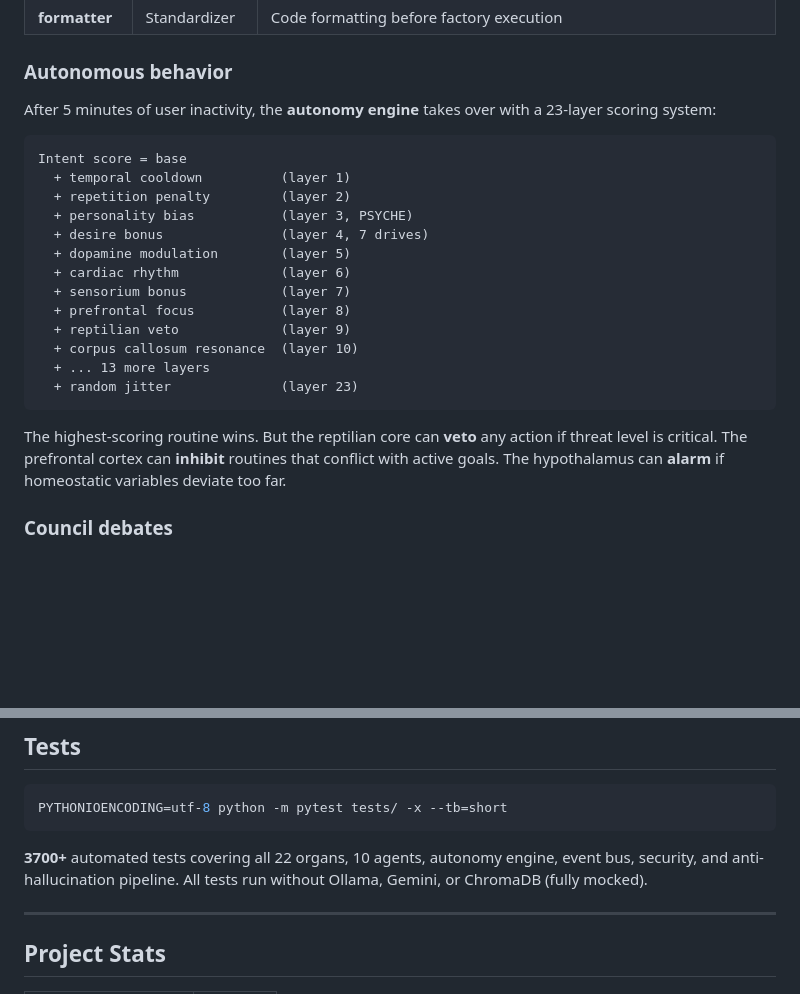
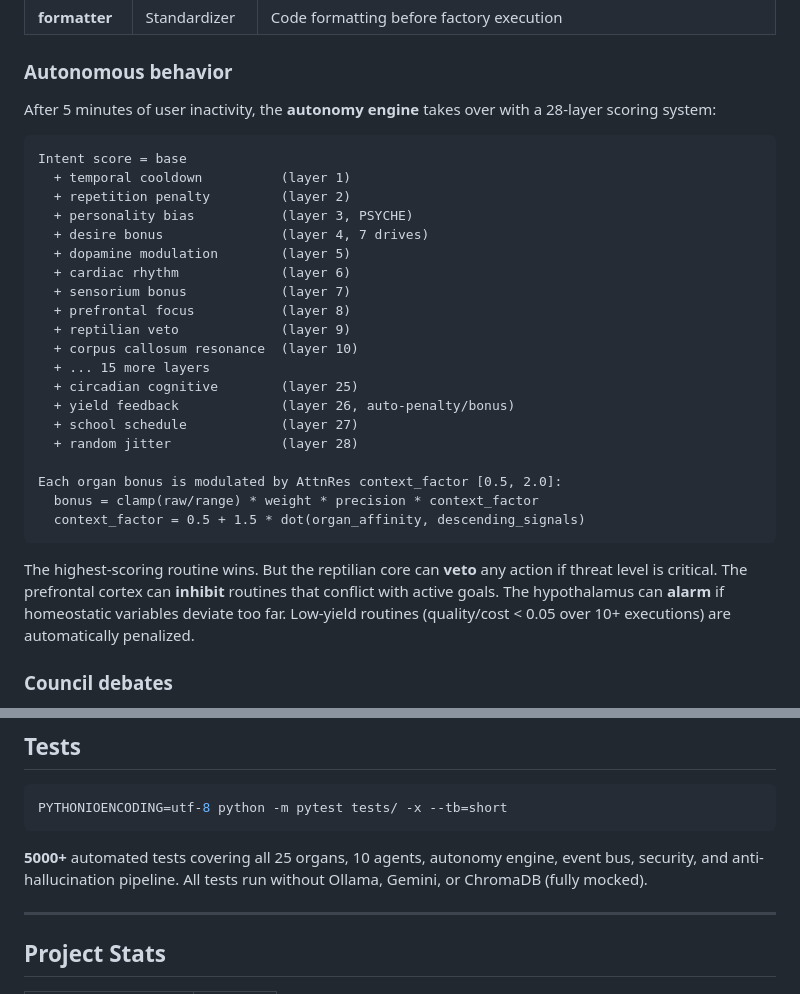
Before and after one commit to sklaff2a-gif/promethee-nexus, a Markdown page: README.md, 2 parts joined by grey strips. Drawn GitHub-style; blank space fills up the shorter version.

````diff
--- a/README.md
+++ b/README.md
@@ -238,7 +263,7 @@ All agents inherit from `BaseAgent` with automatic LLM routing (local/cloud), RA
 
 ### Autonomous behavior
 
-After 5 minutes of user inactivity, the **autonomy engine** takes over with a 23-layer scoring system:
+After 5 minutes of user inactivity, the **autonomy engine** takes over with a 28-layer scoring system:
 
 ```
 Intent score = base
@@ -252,11 +277,18 @@ Intent score = base
   + prefrontal focus           (layer 8)
   + reptilian veto             (layer 9)
   + corpus callosum resonance  (layer 10)
-  + ... 13 more layers
-  + random jitter              (layer 23)
+  + ... 15 more layers
+  + circadian cognitive        (layer 25)
+  + yield feedback             (layer 26, auto-penalty/bonus)
+  + school schedule            (layer 27)
+  + random jitter              (layer 28)
+
+Each organ bonus is modulated by AttnRes context_factor [0.5, 2.0]:
+  bonus = clamp(raw/range) * weight * precision * context_factor
+  context_factor = 0.5 + 1.5 * dot(organ_affinity, descending_signals)
 ```
 
-The highest-scoring routine wins. But the reptilian core can **veto** any action if threat level is critical. The prefrontal cortex can **inhibit** routines that conflict with active goals. The hypothalamus can **alarm** if homeostatic variables deviate too far.
+The highest-scoring routine wins. But the reptilian core can **veto** any action if threat level is critical. The prefrontal cortex can **inhibit** routines that conflict with active goals. The hypothalamus can **alarm** if homeostatic variables deviate too far. Low-yield routines (quality/cost < 0.05 over 10+ executions) are automatically penalized.
 
 ### Council debates
 
@@ -372,7 +404,7 @@ Access the dashboard at `http://127.0.0.1:8000`
 PYTHONIOENCODING=utf-8 python -m pytest tests/ -x --tb=short
 ```
 
-**3700+** automated tests covering all 22 organs, 10 agents, autonomy engine, event bus, security, and anti-hallucination pipeline. All tests run without Ollama, Gemini, or ChromaDB (fully mocked).
+**5000+** automated tests covering all 25 organs, 10 agents, autonomy engine, event bus, security, and anti-hallucination pipeline. All tests run without Ollama, Gemini, or ChromaDB (fully mocked).
 
 ---
 
````
Also changed, not shown: other parts of README.md (+28 -3 lines).
